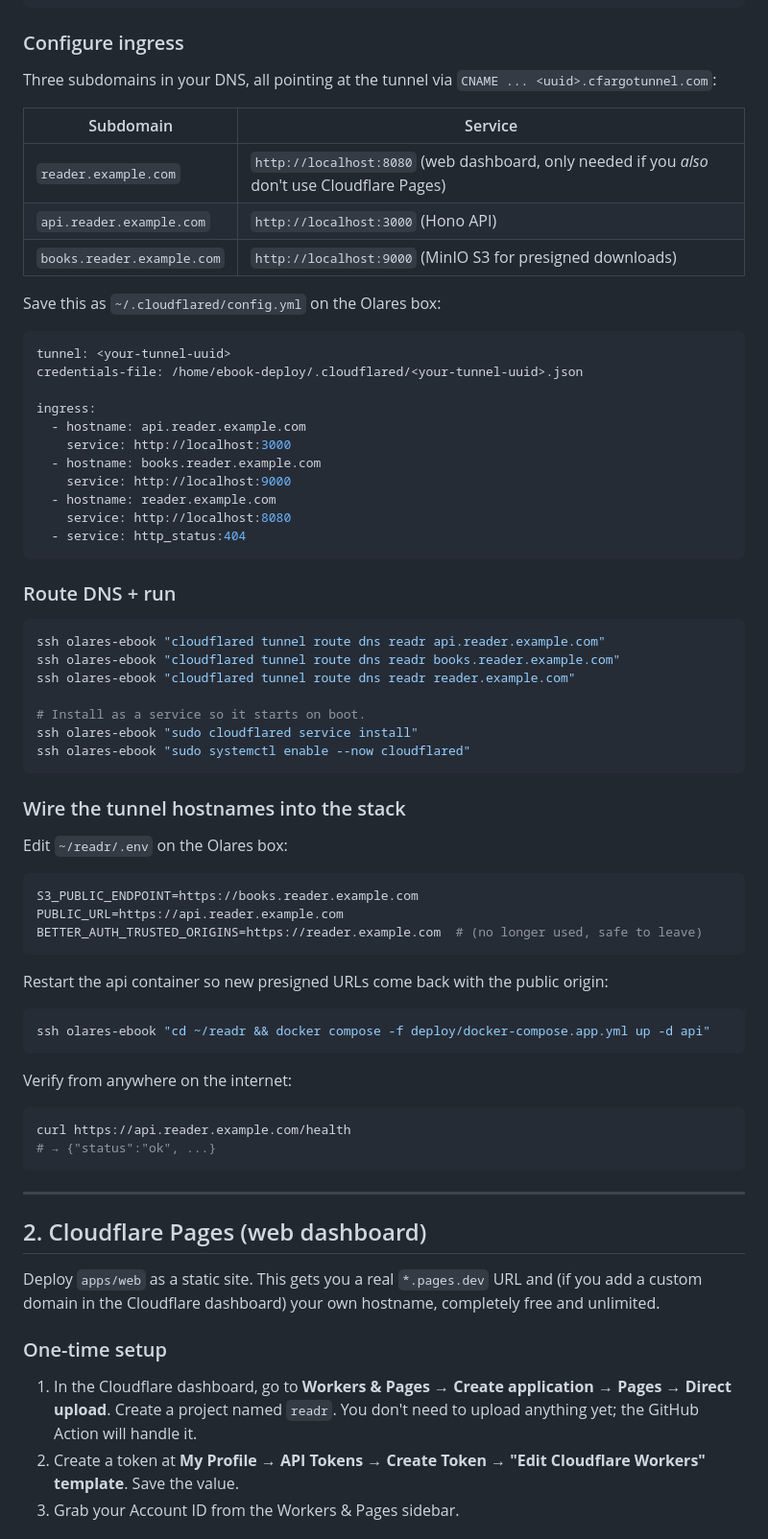
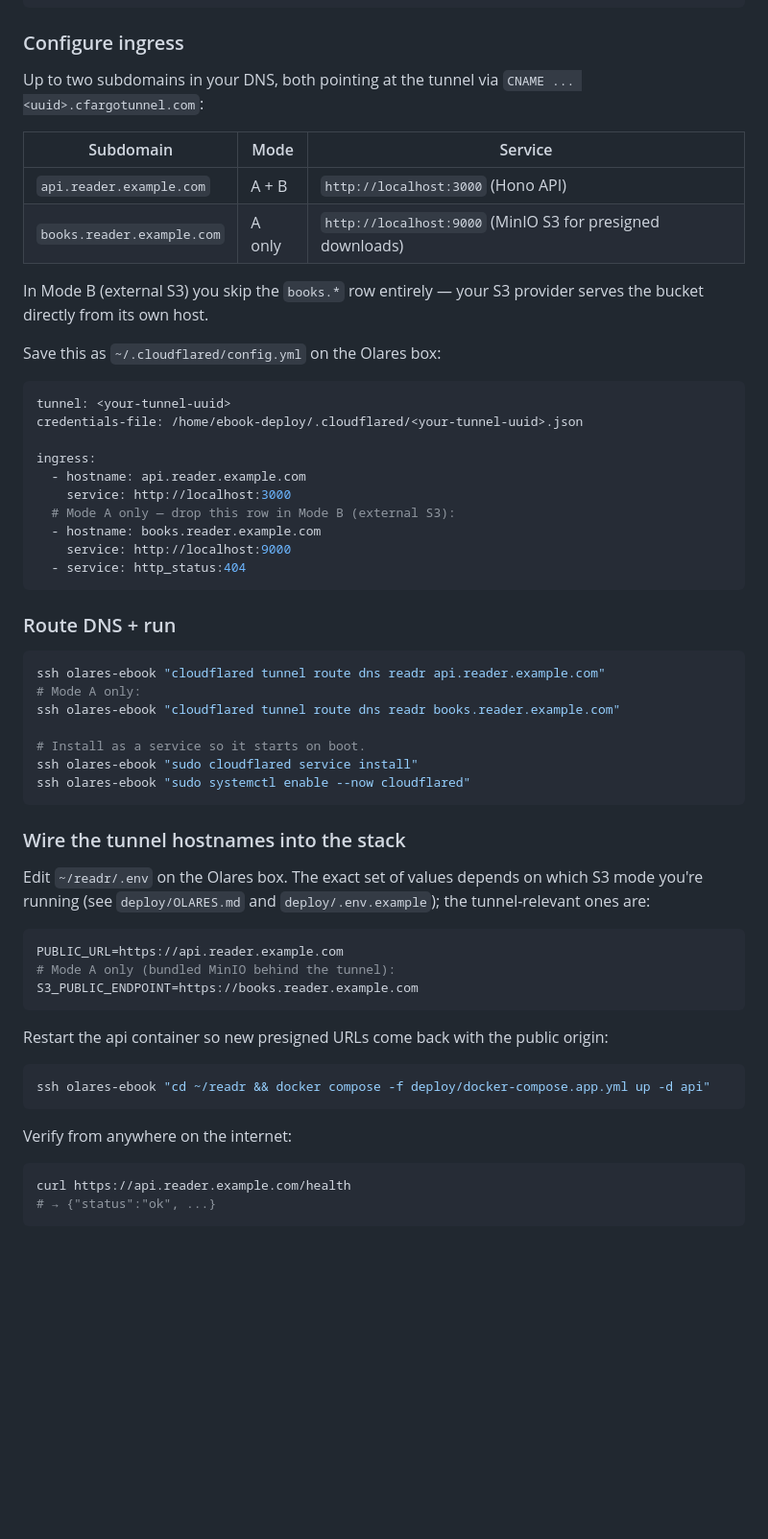
Before and after one commit to hunterchen7/readr, a Markdown page: deploy/CLOUDFLARE.md, the part around one of its changes. Shown at 96% size. Rendered like a GitHub page; blank space fills up the shorter version.

````diff
--- a/deploy/CLOUDFLARE.md
+++ b/deploy/CLOUDFLARE.md
@@ -56,14 +47,16 @@ ssh olares-ebook "cloudflared tunnel create readr"
 
 ### Configure ingress
 
-Three subdomains in your DNS, all pointing at the tunnel via
+Up to two subdomains in your DNS, both pointing at the tunnel via
 `CNAME ... <uuid>.cfargotunnel.com`:
 
-| Subdomain                       | Service              |
-| ------------------------------- | -------------------- |
-| `reader.example.com`            | `http://localhost:8080` (web dashboard, only needed if you *also* don't use Cloudflare Pages) |
-| `api.reader.example.com`        | `http://localhost:3000` (Hono API) |
-| `books.reader.example.com`      | `http://localhost:9000` (MinIO S3 for presigned downloads) |
+| Subdomain                       | Mode  | Service              |
+| ------------------------------- | ----- | -------------------- |
+| `api.reader.example.com`        | A + B | `http://localhost:3000` (Hono API) |
+| `books.reader.example.com`      | A only | `http://localhost:9000` (MinIO S3 for presigned downloads) |
+
+In Mode B (external S3) you skip the `books.*` row entirely — your
+S3 provider serves the bucket directly from its own host.
 
 Save this as `~/.cloudflared/config.yml` on the Olares box:
 
@@ -74,10 +67,9 @@ credentials-file: /home/ebook-deploy/.cloudflared/<your-tunnel-uuid>.json
 ingress:
   - hostname: api.reader.example.com
     service: http://localhost:3000
+  # Mode A only — drop this row in Mode B (external S3):
   - hostname: books.reader.example.com
     service: http://localhost:9000
-  - hostname: reader.example.com
-    service: http://localhost:8080
   - service: http_status:404
 ```
 
@@ -85,8 +77,8 @@ ingress:
 
 ```bash
 ssh olares-ebook "cloudflared tunnel route dns readr api.reader.example.com"
+# Mode A only:
 ssh olares-ebook "cloudflared tunnel route dns readr books.reader.example.com"
-ssh olares-ebook "cloudflared tunnel route dns readr reader.example.com"
 
 # Install as a service so it starts on boot.
 ssh olares-ebook "sudo cloudflared service install"
@@ -95,12 +87,14 @@ ssh olares-ebook "sudo systemctl enable --now cloudflared"
 
 ### Wire the tunnel hostnames into the stack
 
-Edit `~/readr/.env` on the Olares box:
+Edit `~/readr/.env` on the Olares box. The exact set of values depends
+on which S3 mode you're running (see `deploy/OLARES.md` and
+`deploy/.env.example`); the tunnel-relevant ones are:
 
 ```bash
+PUBLIC_URL=https://api.reader.example.com
+# Mode A only (bundled MinIO behind the tunnel):
 S3_PUBLIC_ENDPOINT=https://books.reader.example.com
-PUBLIC_URL=https://api.reader.example.com
-BETTER_AUTH_TRUSTED_ORIGINS=https://reader.example.com  # (no longer used, safe to leave)
 ```
 
 Restart the api container so new presigned URLs come back with the
@@ -116,22 +110,3 @@ Verify from anywhere on the internet:
 curl https://api.reader.example.com/health
 # → {"status":"ok", ...}
 ```
-
----
-
-## 2. Cloudflare Pages (web dashboard)
-
-Deploy `apps/web` as a static site. This gets you a real `*.pages.dev`
-URL and (if you add a custom domain in the Cloudflare dashboard) your
-own hostname, completely free and unlimited.
-
-### One-time setup
-
-1. In the Cloudflare dashboard, go to **Workers & Pages → Create
-   application → Pages → Direct upload**. Create a project named
-   `readr`. You don't need to upload anything yet; the GitHub Action
-   will handle it.
-2. Create a token at **My Profile → API Tokens → Create Token →
-   "Edit Cloudflare Workers" template**. Save the value.
-3. Grab your Account ID from the Workers & Pages sidebar.
-
````
Also changed, not shown: other parts of deploy/CLOUDFLARE.md (+4 -57 lines), deploy/OLARES.md (+45 -22 lines), ebook-reader-architecture.md (+62 -24 lines).
